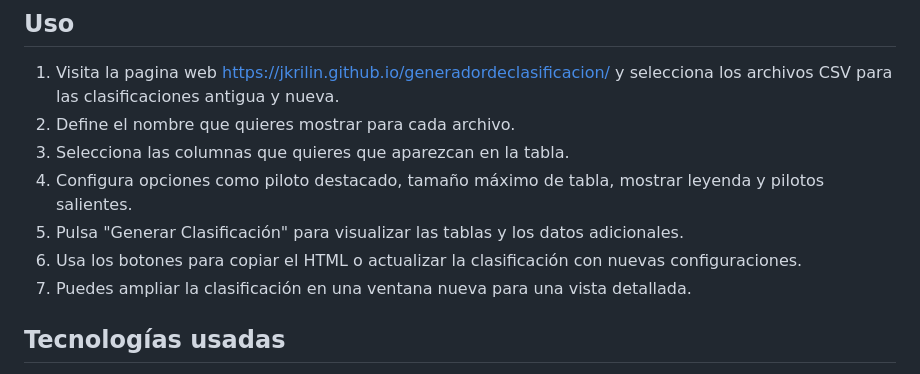
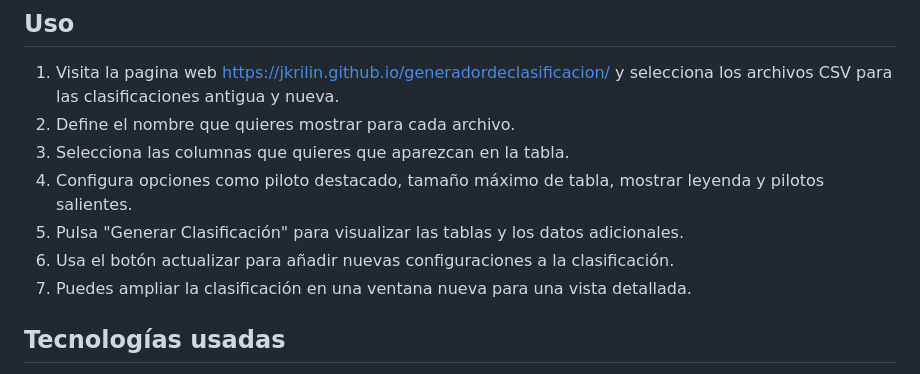
Before and after one commit to jkrilin/comparadordeclasificaciones, a Markdown page: README.md, the part around the change. Rendered like a GitHub page.

```diff
--- a/README.md
+++ b/README.md
@@ -23,7 +23,7 @@ Esta aplicación web permite cargar archivos CSV con datos de clasificaciones de
 3. Selecciona las columnas que quieres que aparezcan en la tabla.
 4. Configura opciones como piloto destacado, tamaño máximo de tabla, mostrar leyenda y pilotos salientes.
 5. Pulsa "Generar Clasificación" para visualizar las tablas y los datos adicionales.
-6. Usa los botones para copiar el HTML o actualizar la clasificación con nuevas configuraciones.
+6. Usa el botón actualizar para añadir nuevas configuraciones a la clasificación.
 7. Puedes ampliar la clasificación en una ventana nueva para una vista detallada.
 
 ## Tecnologías usadas
```
